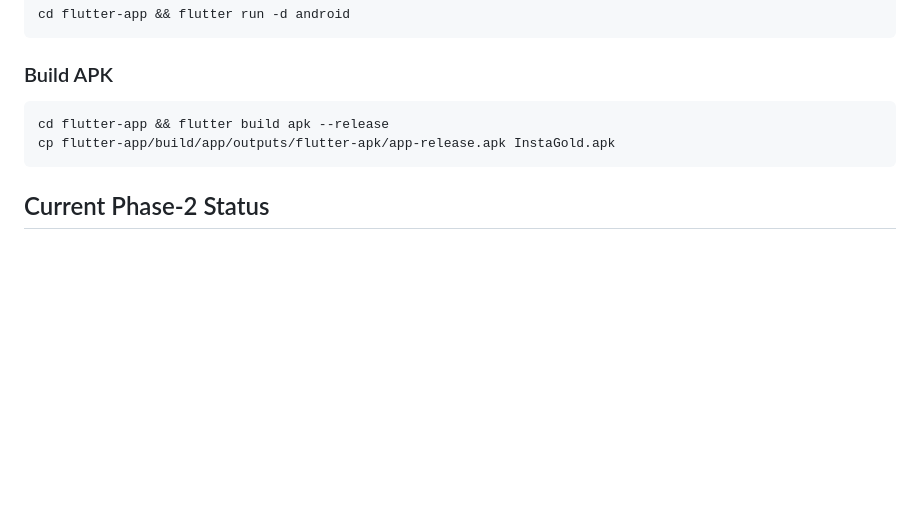
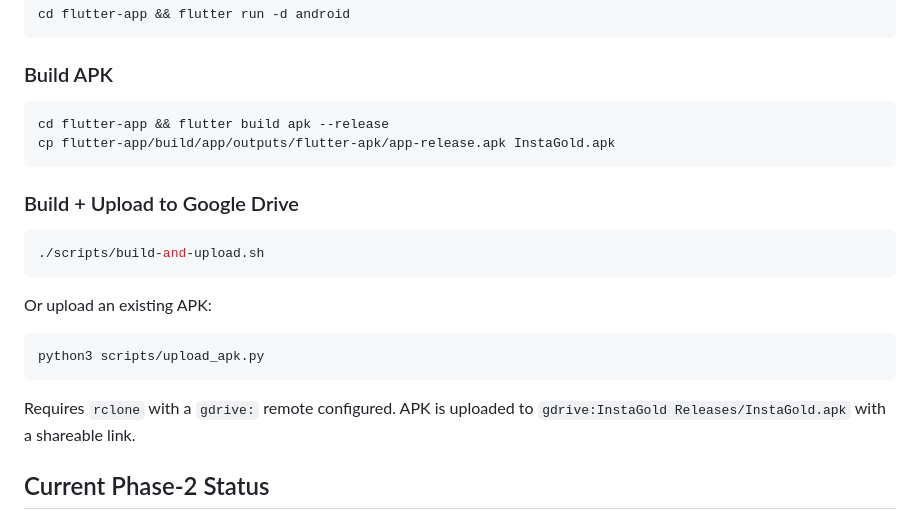
Before and after one commit to ibrahymsa3ed/Gold, a Markdown page: README.md, the part around the change. GitHub-like rendering; blank space fills up the shorter version.

Commit message:
docs: add build-and-upload instructions, update card layout docs
Made-with: Cursor

````diff
--- a/README.md
+++ b/README.md
@@ -146,6 +146,20 @@ cd flutter-app && flutter build apk --release
 cp flutter-app/build/app/outputs/flutter-apk/app-release.apk InstaGold.apk
 ```
 
+### Build + Upload to Google Drive
+
+```bash
+./scripts/build-and-upload.sh
+```
+
+Or upload an existing APK:
+
+```bash
+python3 scripts/upload_apk.py
+```
+
+Requires `rclone` with a `gdrive:` remote configured. APK is uploaded to `gdrive:InstaGold Releases/InstaGold.apk` with a shareable link.
+
 ## Current Phase-2 Status
 
 - Firebase login + backend token verification are wired.
````
Also changed, not shown: ARCHITECTURE.md (+1 -1 lines).
